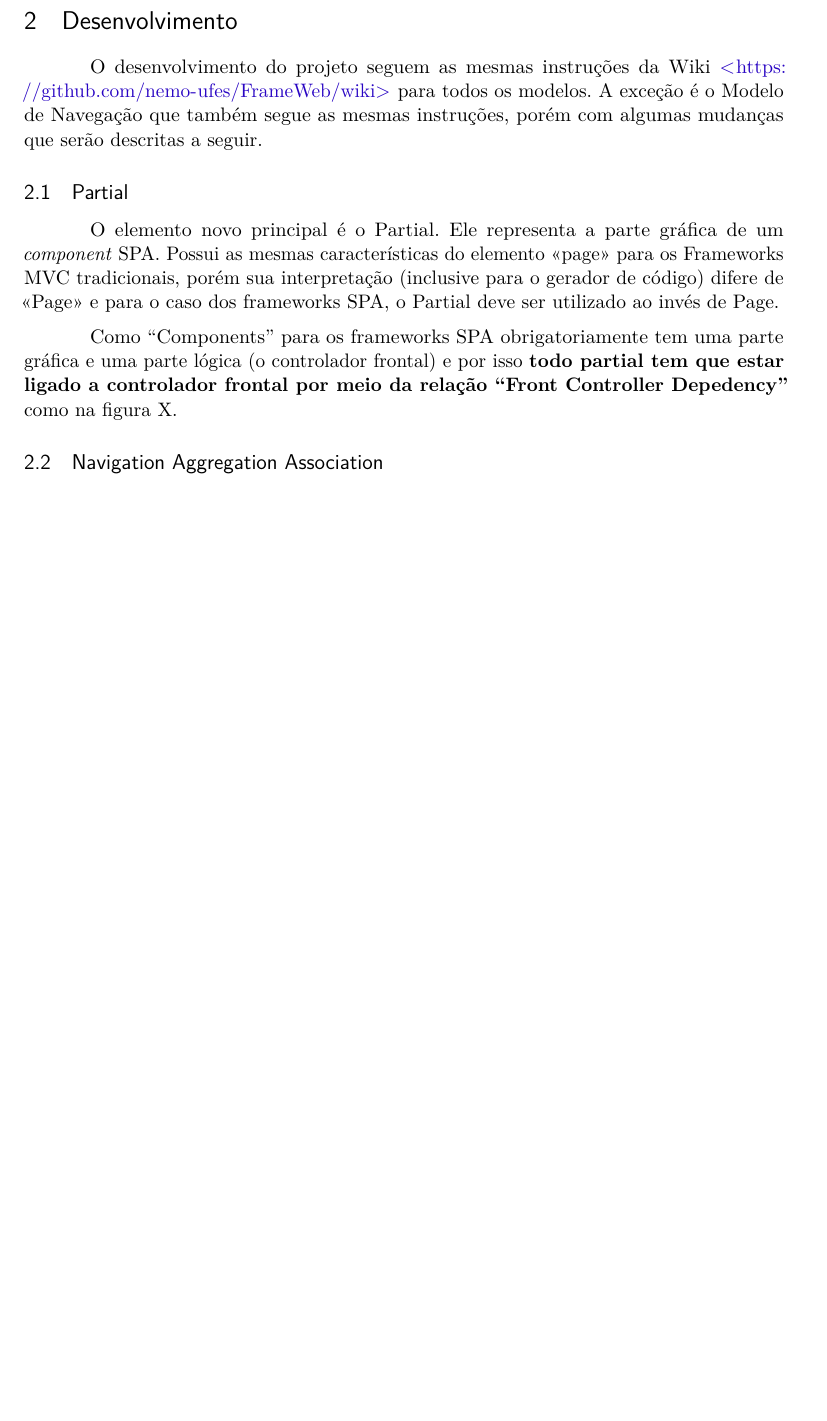
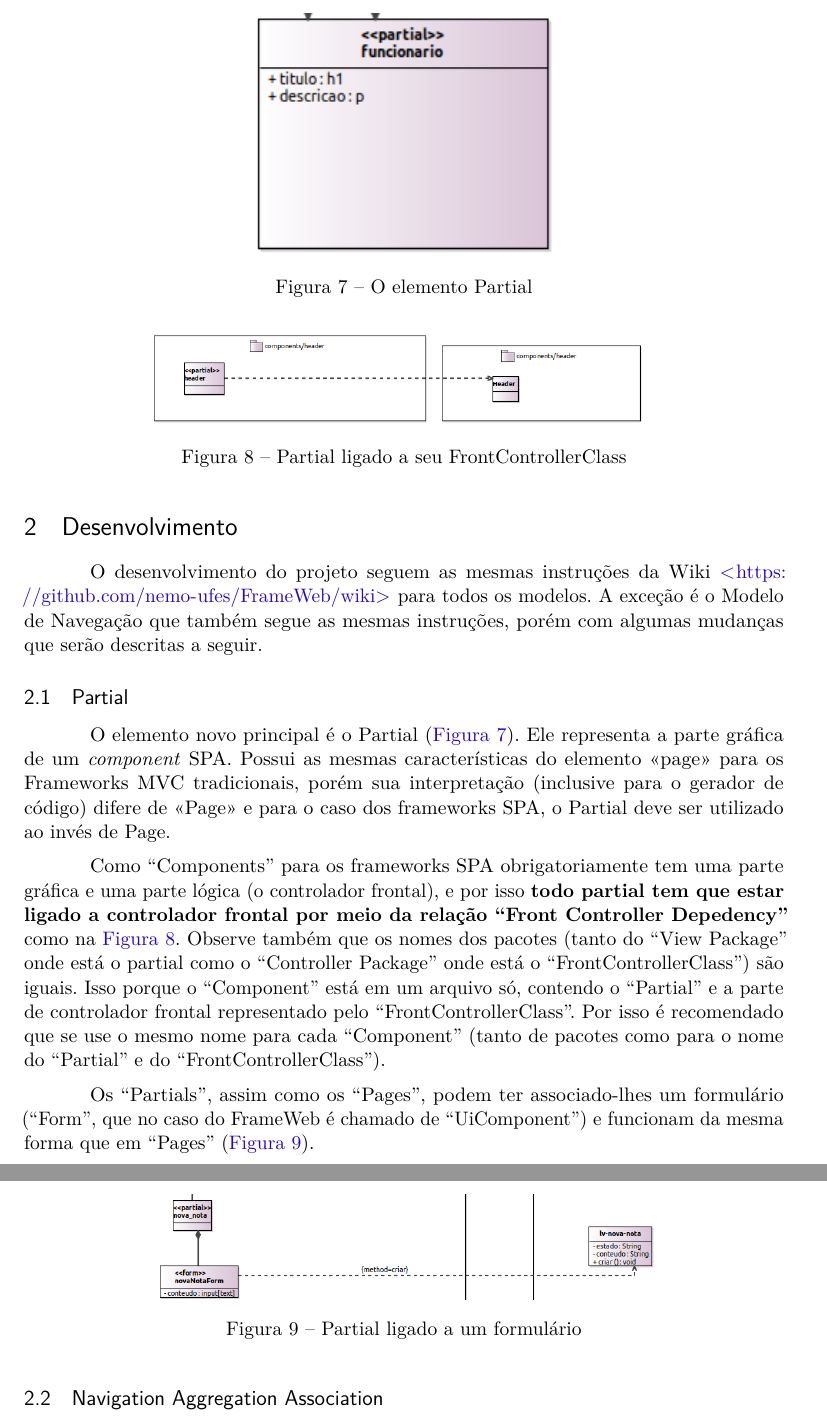
Before and after one commit to pedrohbh/frameweb-spa-tutorial, a LaTeX thesis (tutorial.tex): part of page 5 of 7 before the commit and two parts of pages 5 and 6 of 8 after it, the two joined at a grey line, cut at the place of the change, the shorter picture padded with empty space. Compiled offline with pdfLaTeX.

Commit message:
Em desenvolvimento - parte 12

```diff
--- a/tutorial.tex
+++ b/tutorial.tex
@@ -280,9 +280,34 @@ O desenvolvimento do projeto seguem as mesmas instruções da Wiki \url{https://
 
 \subsection{Partial}
 
-O elemento novo principal é o Partial. Ele representa a parte gráfica de um \textit{component} SPA. Possui as mesmas características do elemento <<page>> para os Frameworks MVC tradicionais, porém sua interpretação (inclusive para o gerador de código) difere de <<Page>> e para o caso dos frameworks SPA, o Partial deve ser utilizado ao invés de Page.
+O elemento novo principal é o Partial (\autoref{fig:partial}). Ele representa a parte gráfica de um \textit{component} SPA. Possui as mesmas características do elemento <<page>> para os Frameworks MVC tradicionais, porém sua interpretação (inclusive para o gerador de código) difere de <<Page>> e para o caso dos frameworks SPA, o Partial deve ser utilizado ao invés de Page.
 
-Como ``Components'' para os frameworks SPA obrigatoriamente tem uma parte gráfica e uma parte lógica (o controlador frontal) e por isso \textbf{todo partial tem que estar ligado a controlador frontal por meio da relação ``Front Controller Depedency''} como na figura X.
+\begin{figure}
+	\centering
+	\includegraphics[width=0.4\linewidth]{figuras/Partial}
+	\caption{O elemento Partial}
+	\label{fig:partial}
+\end{figure}
+
+
+Como ``Components'' para os frameworks SPA obrigatoriamente tem uma parte gráfica e uma parte lógica (o controlador frontal), e por isso \textbf{todo partial tem que estar ligado a controlador frontal por meio da relação ``Front Controller Depedency''} como na \autoref{fig:partial4}. Observe também que os nomes dos pacotes (tanto do ``View Package'' onde está o partial como o ``Controller Package'' onde está o ``FrontControllerClass'') são iguais. Isso porque o ``Component'' está em um arquivo só, contendo o ``Partial'' e a parte de controlador frontal representado pelo ``FrontControllerClass''. Por isso é recomendado que se use o mesmo nome para cada ``Component'' (tanto de pacotes como para o nome do ``Partial'' e do ``FrontControllerClass'').
+
+\begin{figure}
+	\centering
+	\includegraphics[width=0.7\linewidth]{figuras/Partial4}
+	\caption{Partial ligado a seu FrontControllerClass}
+	\label{fig:partial4}
+\end{figure}
+
+Os ``Partials'', assim como os ``Pages'', podem ter associado-lhes um formulário (``Form'', que no caso do FrameWeb é chamado de ``UiComponent'') e funcionam da mesma forma que em ``Pages'' (\autoref{fig:partial2}).
+
+\begin{figure}
+	\centering
+	\includegraphics[width=0.7\linewidth]{figuras/Partial2}
+	\caption{Partial ligado a um formulário}
+	\label{fig:partial2}
+\end{figure}
+
 
 \subsection{Navigation Aggregation Association}
 
```
Also changed, not shown: figuras/Partial.png (added), figuras/Partial2.png (added), figuras/Partial3.png (added), figuras/Partial4.png (added), tutorial.pdf.
